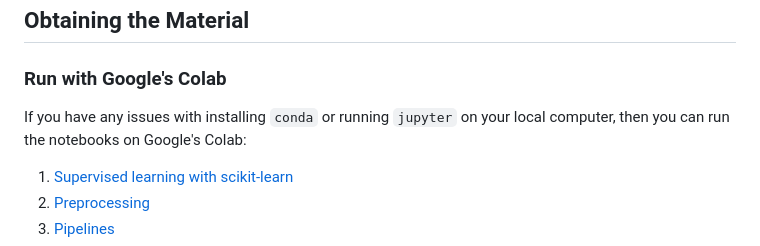
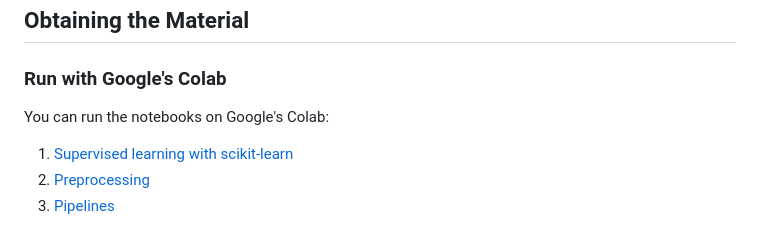
Before and after one commit to thomasjpfan/ml-workshop-intro-v3, a Markdown page: README.md, the part around the change. Drawn GitHub-style.

Commit message:
Move colab up

```diff
--- a/README.md
+++ b/README.md
@@ -10,7 +10,7 @@ Scikit-learn is a Python machine learning library used by data science practitio
 
 ### Run with Google's Colab
 
-If you have any issues with installing `conda` or running `jupyter` on your local computer, then you can run the notebooks on Google's Colab:
+You can run the notebooks on Google's Colab:
 
 1. [Supervised learning with scikit-learn](https://colab.research.google.com/github/thomasjpfan/ml-workshop-intro-v3/blob/main/notebooks/01-supervised-learning.ipynb)
 2. [Preprocessing](https://colab.research.google.com/github/thomasjpfan/ml-workshop-intro-v3/blob/main/notebooks/02-preprocessing.ipynb)
```
